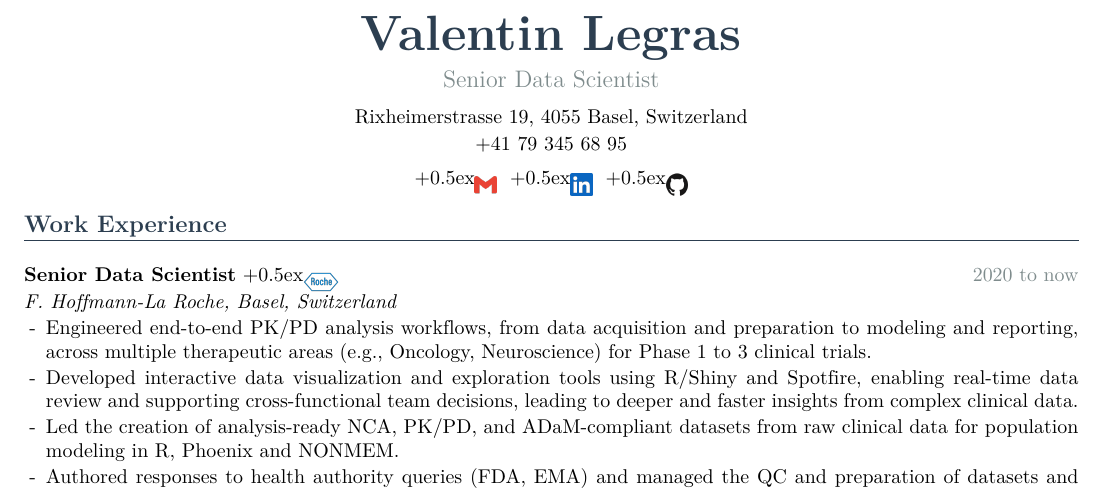
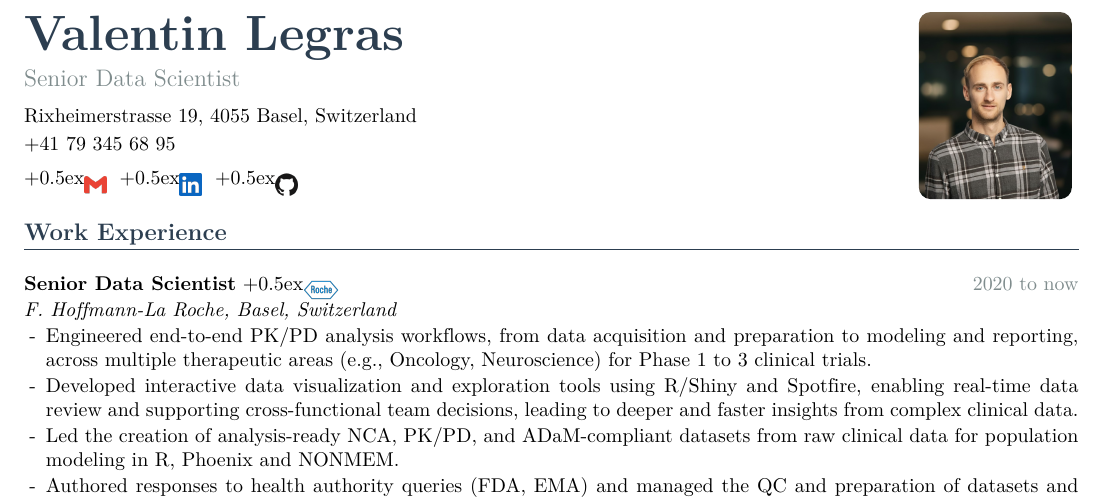
Before and after one commit to Shaakon35/CV, a LaTeX CV (cv_master.tex): part of page 1 of 2, cut so that both start at the same text. Compiled offline with XeLaTeX.

Commit message:
Add portrait photo to header and enforce 2-page limit
- Move portrait to assets/photo.jpg and render it in the header as a
  rounded-corner, crop-to-fill image beside the name/contact block
- Add a hard 2-page rule: documented in cv_master.tex and enforced in the
  tailor-cv skill (new step 6a with a page-count check and trimming order)

Co-authored-by: Ona <no-reply@ona.com>

```diff
--- a/cv_master.tex
+++ b/cv_master.tex
@@ -57,9 +61,19 @@
 % Header photo. Drop your portrait at assets/photo.jpg (or .png). If absent,
 % the header simply uses the full width for text. A photo is fine for CVs in
 % CH/EU; it lives in an image, so it never affects the ATS text layer.
+% Rendered inside a rounded-corner clip for a modern look (TikZ, image only).
+% Resolve the photo path into \photofile (jpg preferred, then png).
+\newcommand{\photofile}{}
+\IfFileExists{assets/photo.jpg}{\renewcommand{\photofile}{assets/photo.jpg}}{%
+ \IfFileExists{assets/photo.png}{\renewcommand{\photofile}{assets/photo.png}}{}}
 \newcommand{\headerphoto}{%
-  \IfFileExists{assets/photo.jpg}{\includegraphics[width=2.6cm]{assets/photo.jpg}}{%
-  \IfFileExists{assets/photo.png}{\includegraphics[width=2.6cm]{assets/photo.png}}{}}%
+  \begin{tikzpicture}
+    % Rounded box; image fills by height and is centred, overflow clipped
+    % (crop-to-fill), so the portrait is never distorted.
+    \clip[rounded corners=6pt] (0,0) rectangle (2.7cm,3.3cm);
+    \node[inner sep=0] at (1.35cm,1.65cm)
+      {\includegraphics[height=3.3cm]{\photofile}};
+  \end{tikzpicture}%
 }
 % Boolean: true if a portrait photo file exists.
 \newif\ifphoto
```
Also changed, not shown: .ona/skills/tailor-cv/SKILL.md, assets/photo.jpg (renamed from assets/logos/photo.jpg), cv_master.pdf, cv_master.tex (4 more changed lines).
